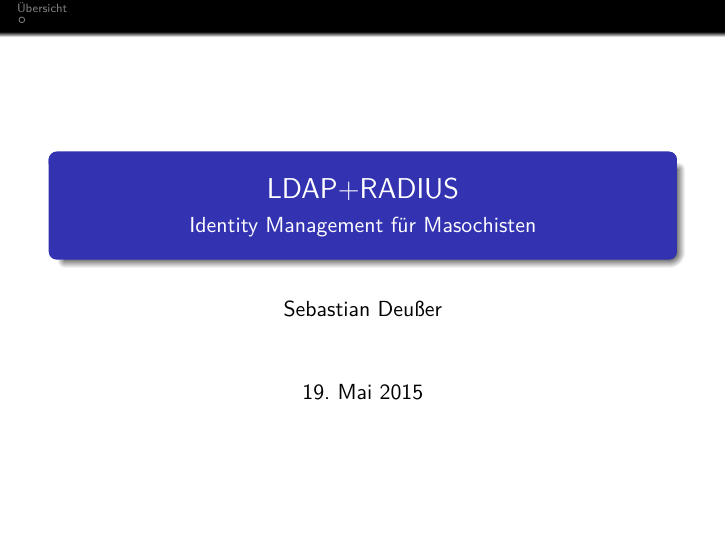
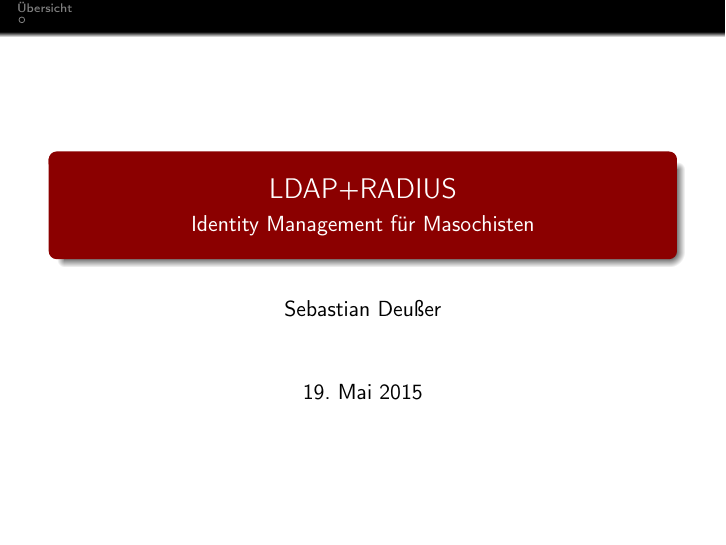
Before and after one commit to Gabelvampir/ty-stuff, LaTeX slides (Presentation LDAP-RADIUS/LDAP.tex): page 1 of 2. Compiled offline with pdfLaTeX.

Commit message:
LDAP presentation: changed colors of beamer theme

```diff
--- a/Presentation LDAP-RADIUS/LDAP.tex
+++ b/Presentation LDAP-RADIUS/LDAP.tex
@@ -1,7 +1,7 @@
 % !TEX TS-program = pdflatex
 % !TEX encoding = UTF-8 Unicode
 
-\documentclass[handout]{beamer}
+\documentclass[handout,svgnames]{beamer}
 %\documentclass{beamer}
 
 %\usepackage{pgfpages} %for {show notes on second screen option}
@@ -17,6 +17,7 @@
   %\usetheme{Copenhagen}
   %\usetheme{Berlin}
   %\usetheme{Warsaw}
+\setbeamercolor*{palette primary}{use=structure,fg=white,bg=DarkRed}
 \useinnertheme{circles} %bullet points look nice to me that way (especially numbered ones)
 
   %\setbeamercovered{transparent}
@@ -28,19 +29,15 @@
 
 \usepackage[ngerman]{babel}
 \usepackage[utf8x]{inputenc}
+\usepackage[T1]{fontenc}
 
 \usepackage{graphicx}
 \usepackage{wrapfig}
 
-%\usepackage{times}
-\usepackage{lmodern}
-\usepackage[T1]{fontenc}
-% Or whatever. Note that the encoding and the font should match. If T1
-% does not look nice, try deleting the line with the fontenc.
 
 %code listing stuff
 \usepackage{listings}
-\usepackage{color}
+%\usepackage{color}
 \definecolor{mygreen}{rgb}{0,0.6,0}
 \definecolor{mygray}{rgb}{0.5,0.5,0.5}
 \definecolor{mymauve}{rgb}{0.58,0,0.82}
```
